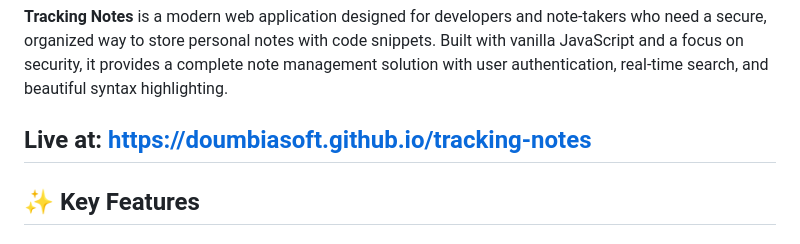
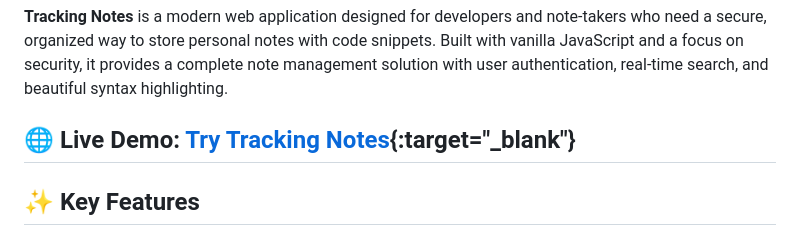
Before and after one commit to Doumbiasoft/tracking-notes, a Markdown page: README.md, the part around the change. Rendered like a GitHub page.

Commit message:
update app demo live link in the README

```diff
--- a/README.md
+++ b/README.md
@@ -10,7 +10,7 @@ A secure, feature-rich note-taking Progressive Web Application with code snippet
 
 **Tracking Notes** is a modern web application designed for developers and note-takers who need a secure, organized way to store personal notes with code snippets. Built with vanilla JavaScript and a focus on security, it provides a complete note management solution with user authentication, real-time search, and beautiful syntax highlighting.
 
-## Live at: https://doumbiasoft.github.io/tracking-notes
+## 🌐 Live Demo: [Try Tracking Notes](https://doumbiasoft.github.io/tracking-notes){:target="_blank"}
 
 ## ✨ Key Features
 
```
